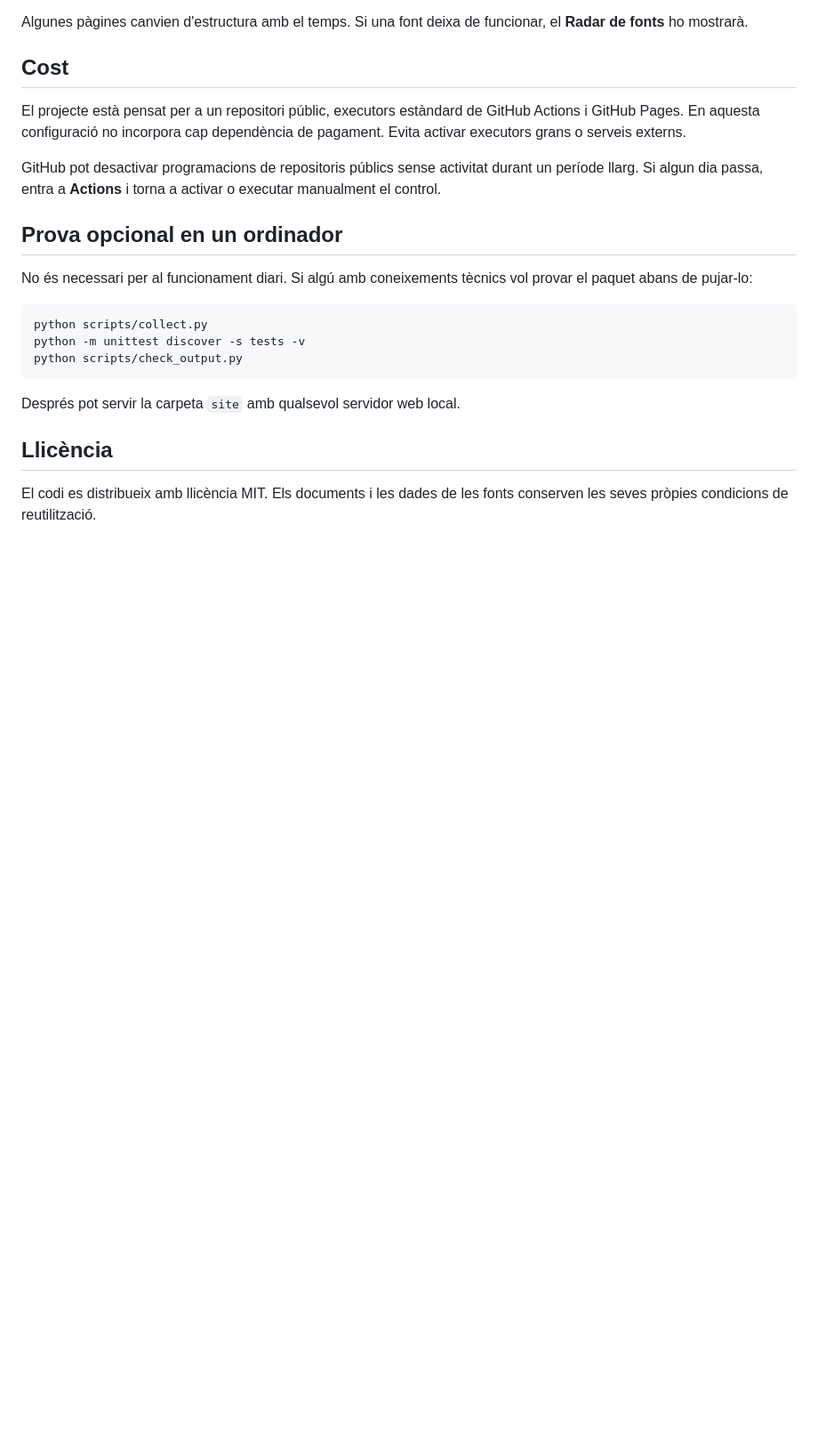
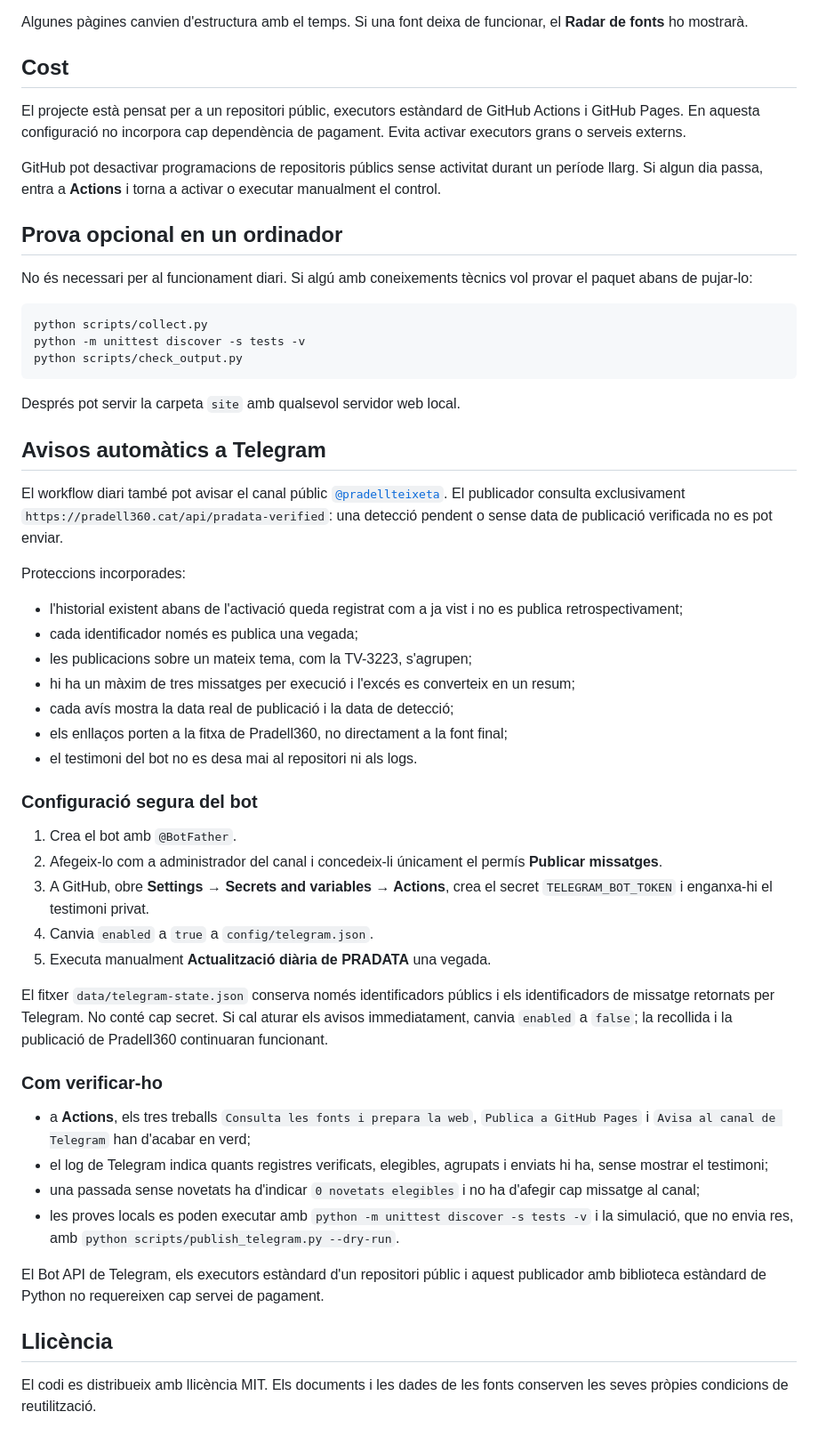
Before and after one commit to d9tj6y8zrf-jpg/pradata, a Markdown page: README.md, the part around the change. Shown at 89% size. GitHub-like rendering; blank space fills up the shorter version.

Commit message:
Documenta els avisos automàtics de Telegram

```diff
--- a/README.md
+++ b/README.md
@@ -160,6 +160,56 @@ python scripts/check_output.py
 
 Després pot servir la carpeta `site` amb qualsevol servidor web local.
 
+## Avisos automàtics a Telegram
+
+El workflow diari també pot avisar el canal públic
+[`@pradellteixeta`](https://t.me/pradellteixeta). El publicador consulta
+exclusivament `https://pradell360.cat/api/pradata-verified`: una detecció
+pendent o sense data de publicació verificada no es pot enviar.
+
+Proteccions incorporades:
+
+- l'historial existent abans de l'activació queda registrat com a ja vist i no
+  es publica retrospectivament;
+- cada identificador només es publica una vegada;
+- les publicacions sobre un mateix tema, com la TV-3223, s'agrupen;
+- hi ha un màxim de tres missatges per execució i l'excés es converteix en un
+  resum;
+- cada avís mostra la data real de publicació i la data de detecció;
+- els enllaços porten a la fitxa de Pradell360, no directament a la font final;
+- el testimoni del bot no es desa mai al repositori ni als logs.
+
+### Configuració segura del bot
+
+1. Crea el bot amb `@BotFather`.
+2. Afegeix-lo com a administrador del canal i concedeix-li únicament el permís
+   **Publicar missatges**.
+3. A GitHub, obre **Settings → Secrets and variables → Actions**, crea el secret
+   `TELEGRAM_BOT_TOKEN` i enganxa-hi el testimoni privat.
+4. Canvia `enabled` a `true` a `config/telegram.json`.
+5. Executa manualment **Actualització diària de PRADATA** una vegada.
+
+El fitxer `data/telegram-state.json` conserva només identificadors públics i els
+identificadors de missatge retornats per Telegram. No conté cap secret. Si cal
+aturar els avisos immediatament, canvia `enabled` a `false`; la recollida i la
+publicació de Pradell360 continuaran funcionant.
+
+### Com verificar-ho
+
+- a **Actions**, els tres treballs `Consulta les fonts i prepara la web`,
+  `Publica a GitHub Pages` i `Avisa al canal de Telegram` han d'acabar en verd;
+- el log de Telegram indica quants registres verificats, elegibles, agrupats i
+  enviats hi ha, sense mostrar el testimoni;
+- una passada sense novetats ha d'indicar `0 novetats elegibles` i no ha
+  d'afegir cap missatge al canal;
+- les proves locals es poden executar amb
+  `python -m unittest discover -s tests -v` i la simulació, que no envia res,
+  amb `python scripts/publish_telegram.py --dry-run`.
+
+El Bot API de Telegram, els executors estàndard d'un repositori públic i aquest
+publicador amb biblioteca estàndard de Python no requereixen cap servei de
+pagament.
+
 ## Llicència
 
 El codi es distribueix amb llicència MIT. Els documents i les dades de les
```
